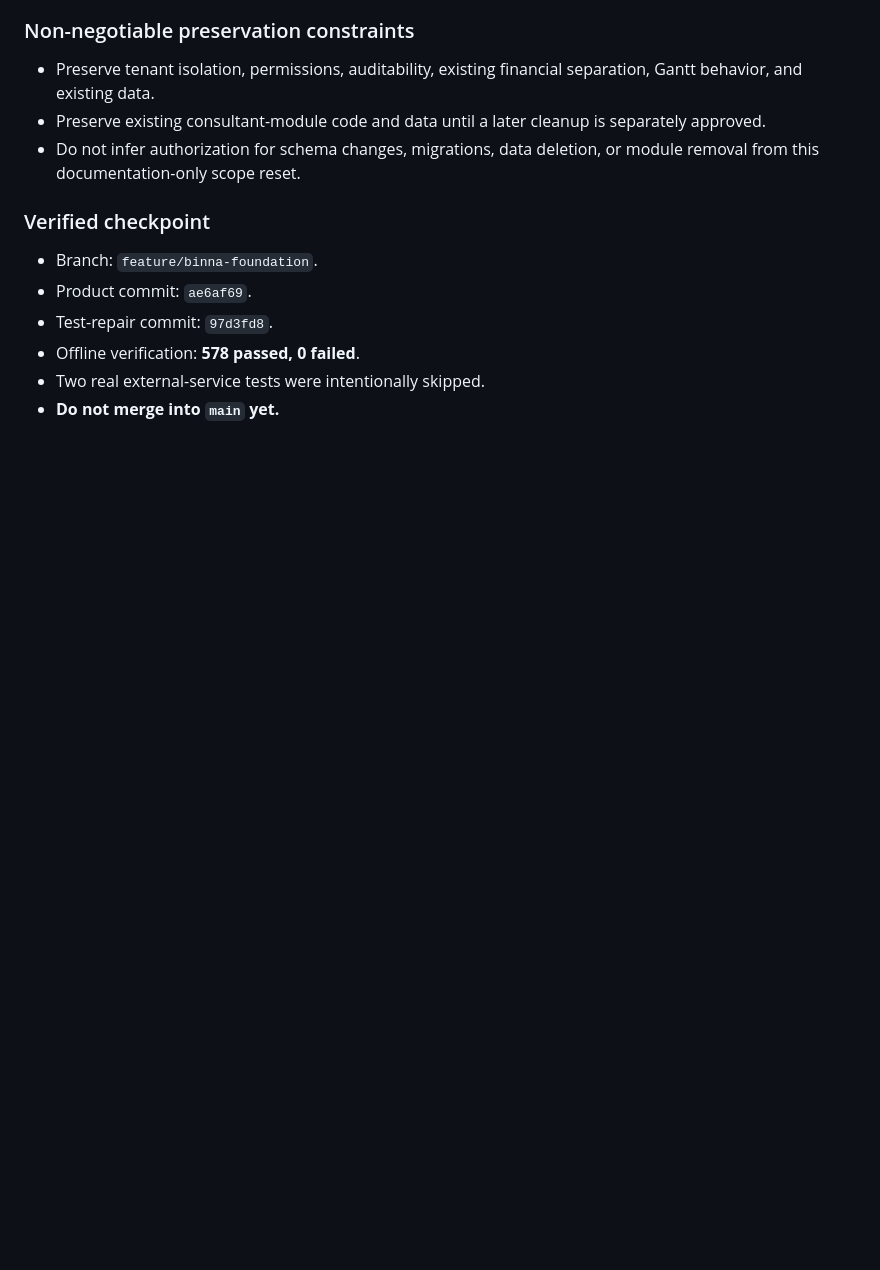
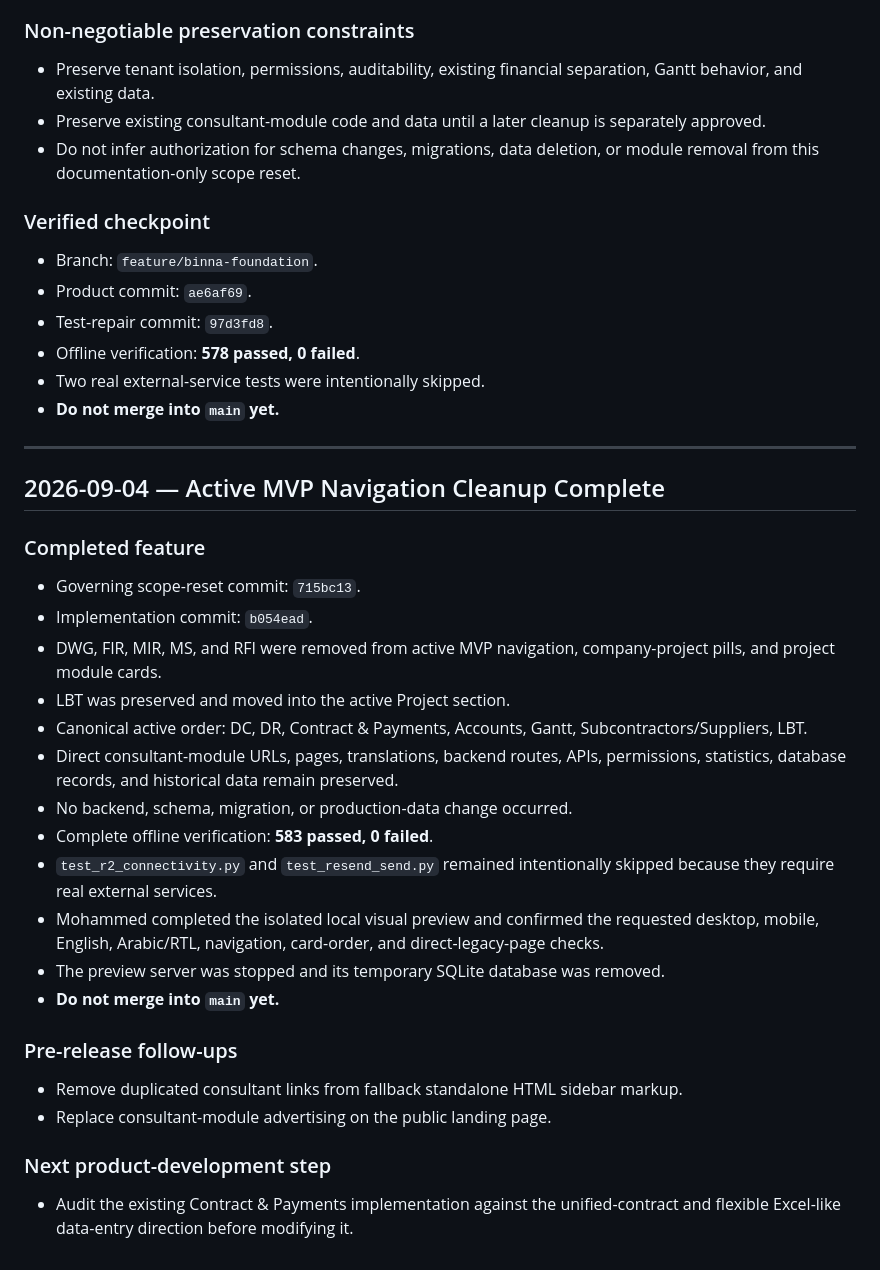
Before and after one commit to 35alabbas/BINNA, a Markdown page: BINNA_MASTER.md, the part around the change. GitHub-like rendering; blank space fills up the shorter version.

Commit message:
docs: record MVP navigation verification

```diff
--- a/BINNA_MASTER.md
+++ b/BINNA_MASTER.md
@@ -773,3 +773,31 @@ When specifying an endpoint, provide: method + full path (respect `/projects/<pr
 - Offline verification: **578 passed, 0 failed**.
 - Two real external-service tests were intentionally skipped.
 - **Do not merge into `main` yet.**
+
+---
+
+## 2026-09-04 — Active MVP Navigation Cleanup Complete
+
+### Completed feature
+
+- Governing scope-reset commit: `715bc13`.
+- Implementation commit: `b054ead`.
+- DWG, FIR, MIR, MS, and RFI were removed from active MVP navigation, company-project pills, and project module cards.
+- LBT was preserved and moved into the active Project section.
+- Canonical active order: DC, DR, Contract & Payments, Accounts, Gantt, Subcontractors/Suppliers, LBT.
+- Direct consultant-module URLs, pages, translations, backend routes, APIs, permissions, statistics, database records, and historical data remain preserved.
+- No backend, schema, migration, or production-data change occurred.
+- Complete offline verification: **583 passed, 0 failed**.
+- `test_r2_connectivity.py` and `test_resend_send.py` remained intentionally skipped because they require real external services.
+- Mohammed completed the isolated local visual preview and confirmed the requested desktop, mobile, English, Arabic/RTL, navigation, card-order, and direct-legacy-page checks.
+- The preview server was stopped and its temporary SQLite database was removed.
+- **Do not merge into `main` yet.**
+
+### Pre-release follow-ups
+
+- Remove duplicated consultant links from fallback standalone HTML sidebar markup.
+- Replace consultant-module advertising on the public landing page.
+
+### Next product-development step
+
+- Audit the existing Contract & Payments implementation against the unified-contract and flexible Excel-like data-entry direction before modifying it.
```
